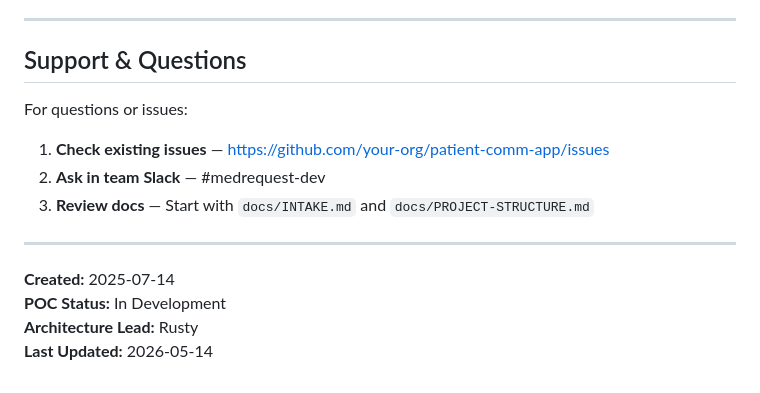
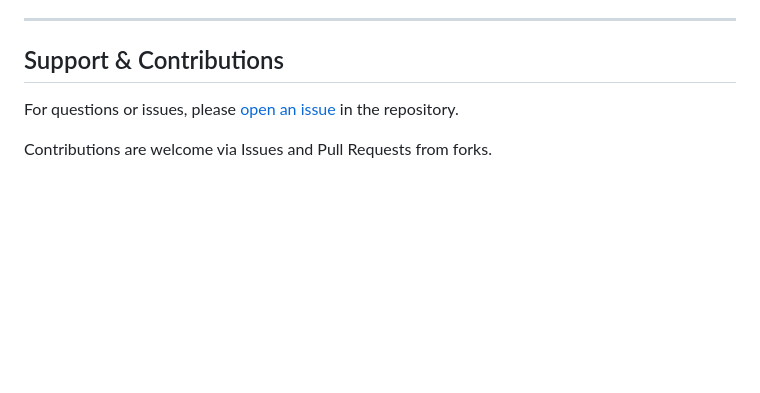
Before and after one commit to cleidich/MedRequest, a Markdown page: README.md, the part around the change. Rendered like a GitHub page; blank space fills up the shorter version.

Commit message:
docs: update Support section and remove internal metadata
- Replace Support & Questions with GitHub Issues link
- Note contributions welcome via Issues and PRs from forks
- Remove Created/POC Status/Architecture Lead/Last Updated metadata

Co-authored-by: Copilot <223556219+Copilot@users.noreply.github.com>

```diff
--- a/README.md
+++ b/README.md
@@ -723,17 +723,8 @@ Before deploying to a real hospital environment:
 
 ---
 
-## Support & Questions
+## Support & Contributions
 
-For questions or issues:
+For questions or issues, please [open an issue](https://github.com/cleidich/MedRequest/issues) in the repository.
 
-1. **Check existing issues** — https://github.com/your-org/patient-comm-app/issues
-2. **Ask in team Slack** — #medrequest-dev
-3. **Review docs** — Start with `docs/INTAKE.md` and `docs/PROJECT-STRUCTURE.md`
-
----
-
-**Created:** 2025-07-14
-**POC Status:** In Development
-**Architecture Lead:** Rusty
-**Last Updated:** 2026-05-14
+Contributions are welcome via Issues and Pull Requests from forks.
```
